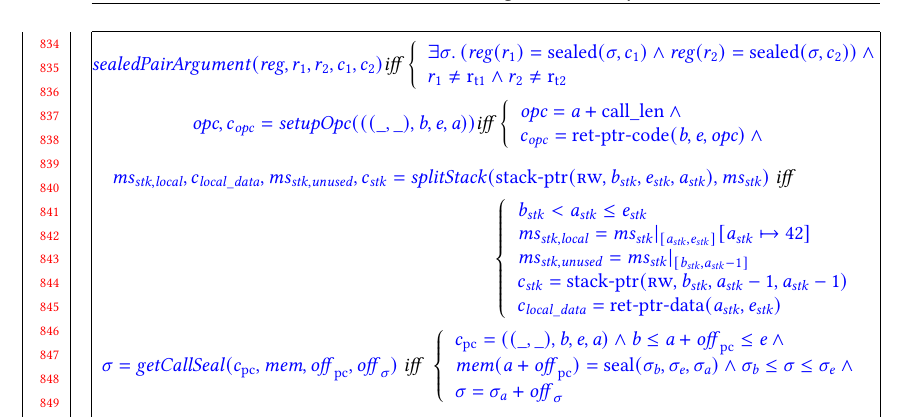
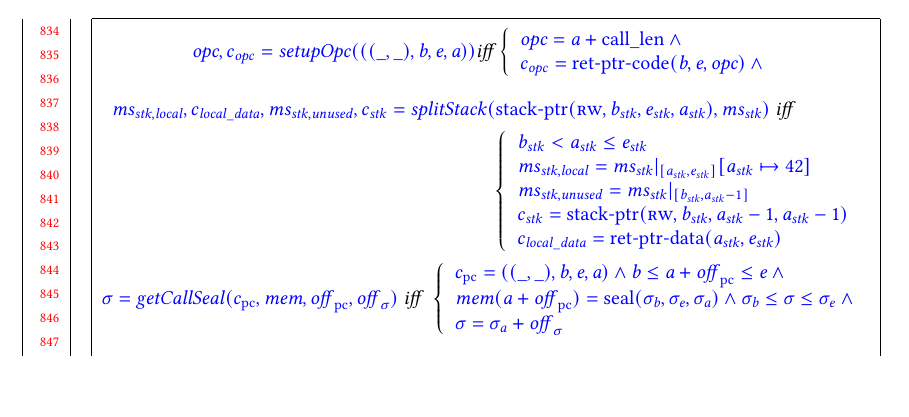
Before and after one commit to dominiquedevriese/capability-machine-reasoning-on-paper, a LaTeX paper (fully-abstract-comp/popl2019/paper.tex): part of page 18 of 28, cut so that both start at the same text, the shorter picture padded with empty space. Compiled offline with pdfLaTeX.

Commit message:
Removed sealedPairArgument aux definition
It looks like this definition had become obsolete.

```diff
--- a/fully-abstract-comp/popl2019/paper.tex
+++ b/fully-abstract-comp/popl2019/paper.tex
@@ -1297,15 +1297,6 @@ It is important to point this out as \stktokens{} guarantee exactly the LSE and
 \end{figure}
 
 \begin{figure}
-    \[
-      \src{\var{sealedPairArgument}(\reg,r_1,r_2,c_1,c_2)} \mathit{ iff }
-      \left\{
-      \begin{array}{l}
-        \src{\exists \sigma \ldotp (\reg(r_1) = \sealed{\sigma, c_1} \wedge \reg(r_2) = \sealed{\sigma, c_2}) \wedge{}}\\
-        \src{r_1 \neq \rtmp{1} \wedge r_2 \neq \rtmp{2}}
-      \end{array}
-      \right.
-    \]
     \[
       \src{ \opc, c_\opc = \var{setupOpc(((\_,\_),\baddr,\eaddr,\aaddr))}} \mathit{ iff }
       \left\{
```
